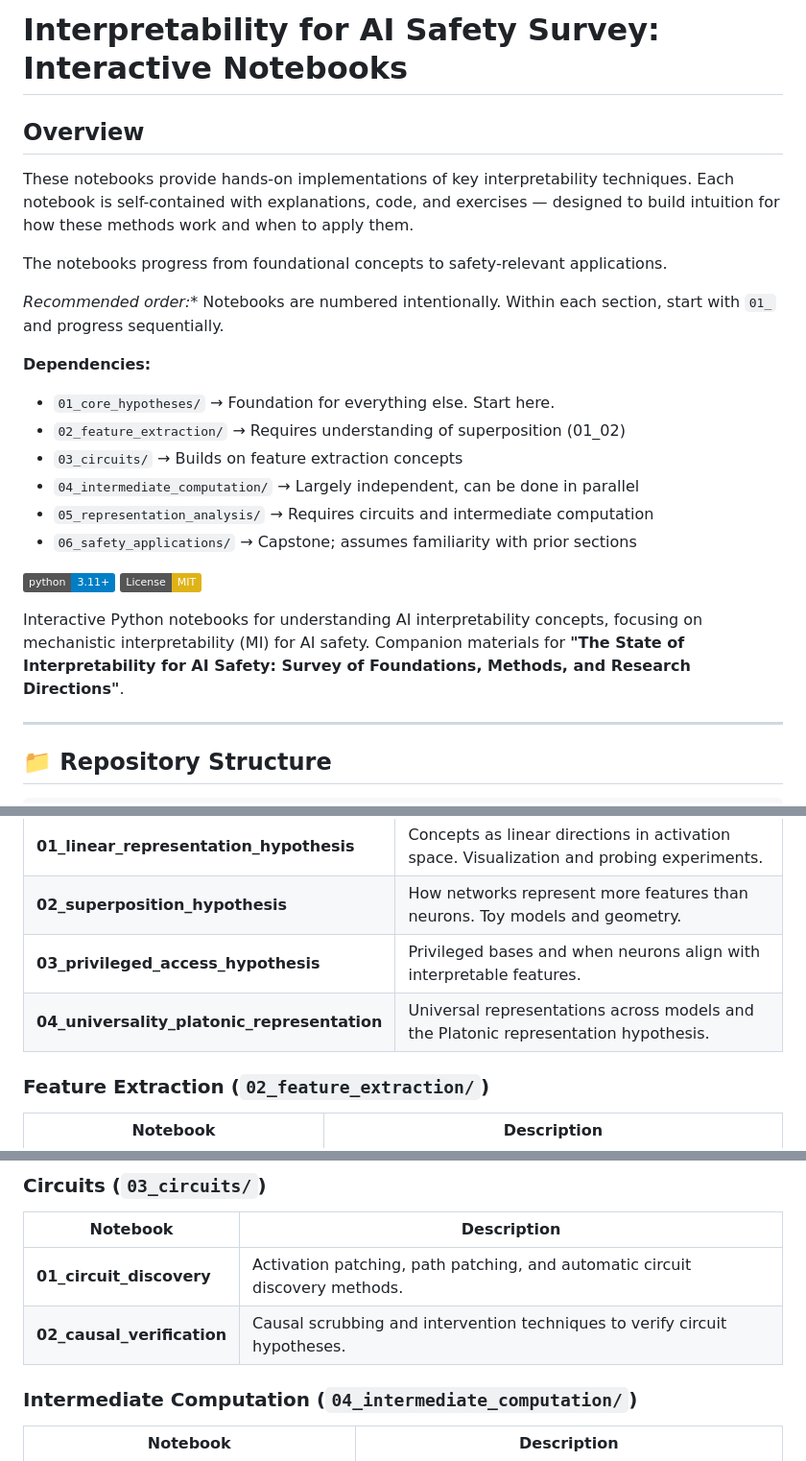
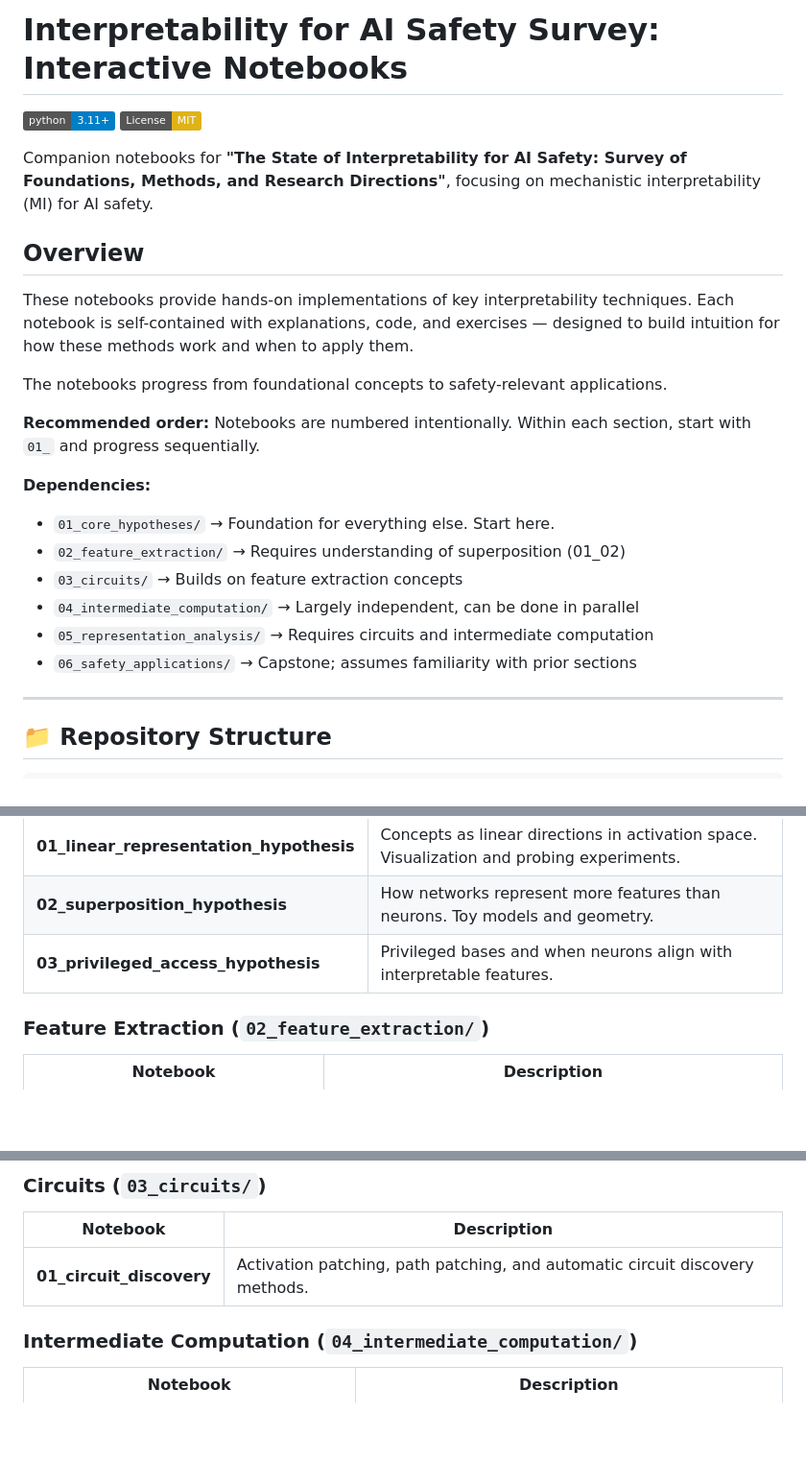
Before and after one commit to TSGLAB/Interpretability_Survey_Safety, a Markdown page: README.md, 3 parts joined by grey strips. Shown at 96% size. Drawn GitHub-style; badges without logos; blank space fills up the shorter version.

```diff
--- a/README.md
+++ b/README.md
@@ -1,12 +1,17 @@
 # Interpretability for AI Safety Survey: Interactive Notebooks
+
+[![Python 3.11+](https://img.shields.io/badge/python-3.11+-blue.svg)](https://www.python.org/downloads/)
+[![License: MIT](https://img.shields.io/badge/License-MIT-yellow.svg)](https://opensource.org/licenses/MIT)
+
+Companion notebooks for **"The State of Interpretability for AI Safety: Survey of Foundations, Methods, and Research Directions"**, focusing on mechanistic interpretability (MI) for AI safety.
 
 ## Overview
 
-These notebooks provide hands-on implementations of key  interpretability techniques. Each notebook is self-contained with explanations, code, and exercises — designed to build intuition for how these methods work and when to apply them.
+These notebooks provide hands-on implementations of key interpretability techniques. Each notebook is self-contained with explanations, code, and exercises — designed to build intuition for how these methods work and when to apply them.
 
 The notebooks progress from foundational concepts to safety-relevant applications.
 
-*Recommended order:** Notebooks are numbered intentionally. Within each section, start with `01_` and progress sequentially.
+**Recommended order:** Notebooks are numbered intentionally. Within each section, start with `01_` and progress sequentially.
 
 **Dependencies:**
 - `01_core_hypotheses/` → Foundation for everything else. Start here.
@@ -15,13 +20,6 @@ The notebooks progress from foundational concepts to safety-relevant application
 - `04_intermediate_computation/` → Largely independent, can be done in parallel
 - `05_representation_analysis/` → Requires circuits and intermediate computation
 - `06_safety_applications/` → Capstone; assumes familiarity with prior sections
-
-
-
-[![Python 3.11+](https://img.shields.io/badge/python-3.11+-blue.svg)](https://www.python.org/downloads/)
-[![License: MIT](https://img.shields.io/badge/License-MIT-yellow.svg)](https://opensource.org/licenses/MIT)
-
-Interactive Python notebooks for understanding AI interpretability concepts, focusing on mechanistic interpretability (MI) for AI safety. Companion materials for **"The State of Interpretability for AI Safety: Survey of Foundations, Methods, and Research Directions"**.
 
 ---
 
@@ -86,7 +87,6 @@ pip install -r ./requirements.txt
 | **01_linear_representation_hypothesis** | Concepts as linear directions in activation space. Visualization and probing experiments. |
 | **02_superposition_hypothesis** | How networks represent more features than neurons. Toy models and geometry. |
 | **03_privileged_access_hypothesis** | Privileged bases and when neurons align with interpretable features. |
-| **04_universality_platonic_representation** | Universal representations across models and the Platonic representation hypothesis. |
 
 ### Feature Extraction (`02_feature_extraction/`)
 
@@ -101,7 +101,6 @@ pip install -r ./requirements.txt
 | Notebook | Description |
 |----------|-------------|
 | **01_circuit_discovery** | Activation patching, path patching, and automatic circuit discovery methods. |
-| **02_causal_verification** | Causal scrubbing and intervention techniques to verify circuit hypotheses. |
 
 ### Intermediate Computation (`04_intermediate_computation/`)
 
```
Also changed, not shown: other parts of README.md (+11 -31 lines).
